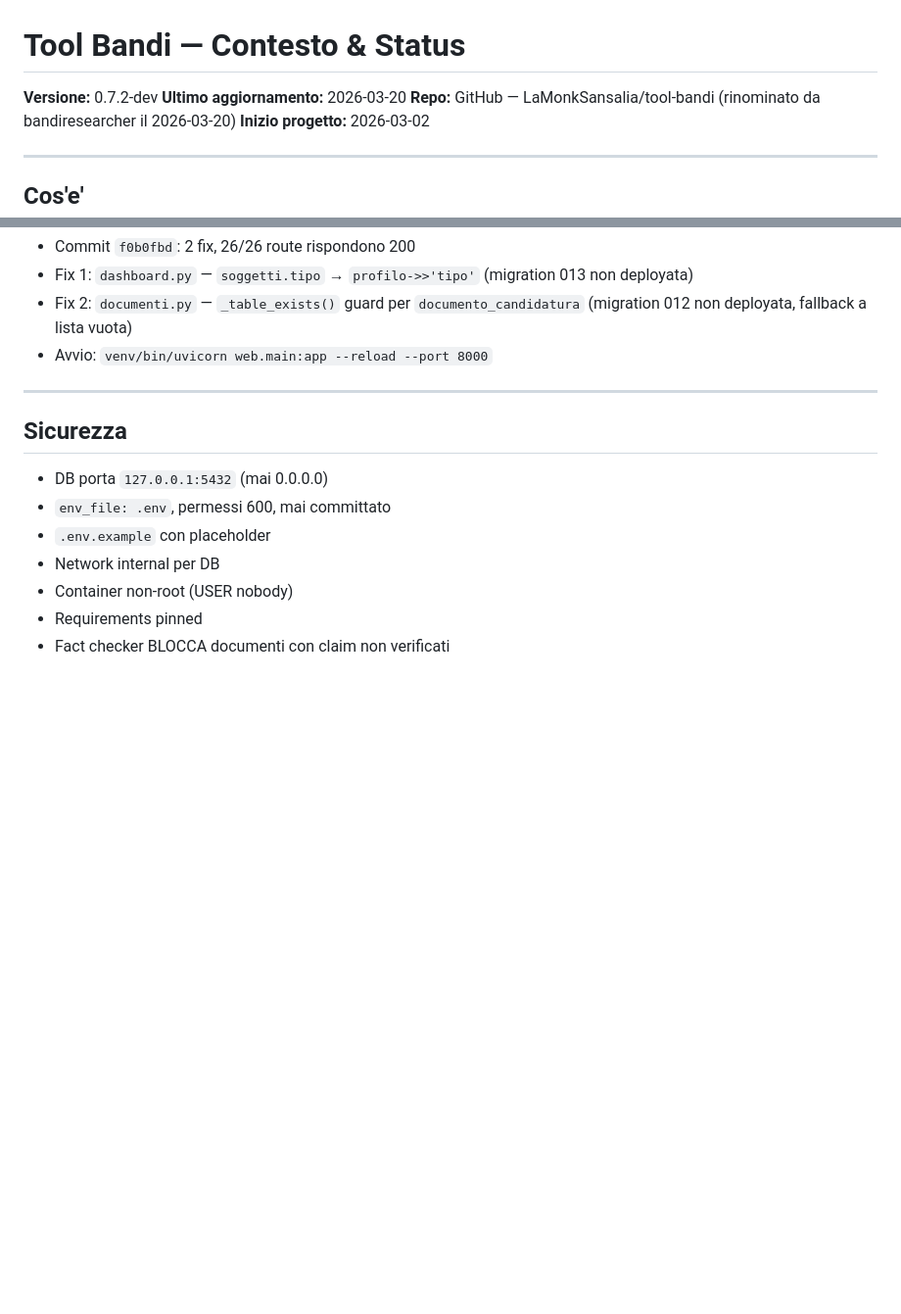
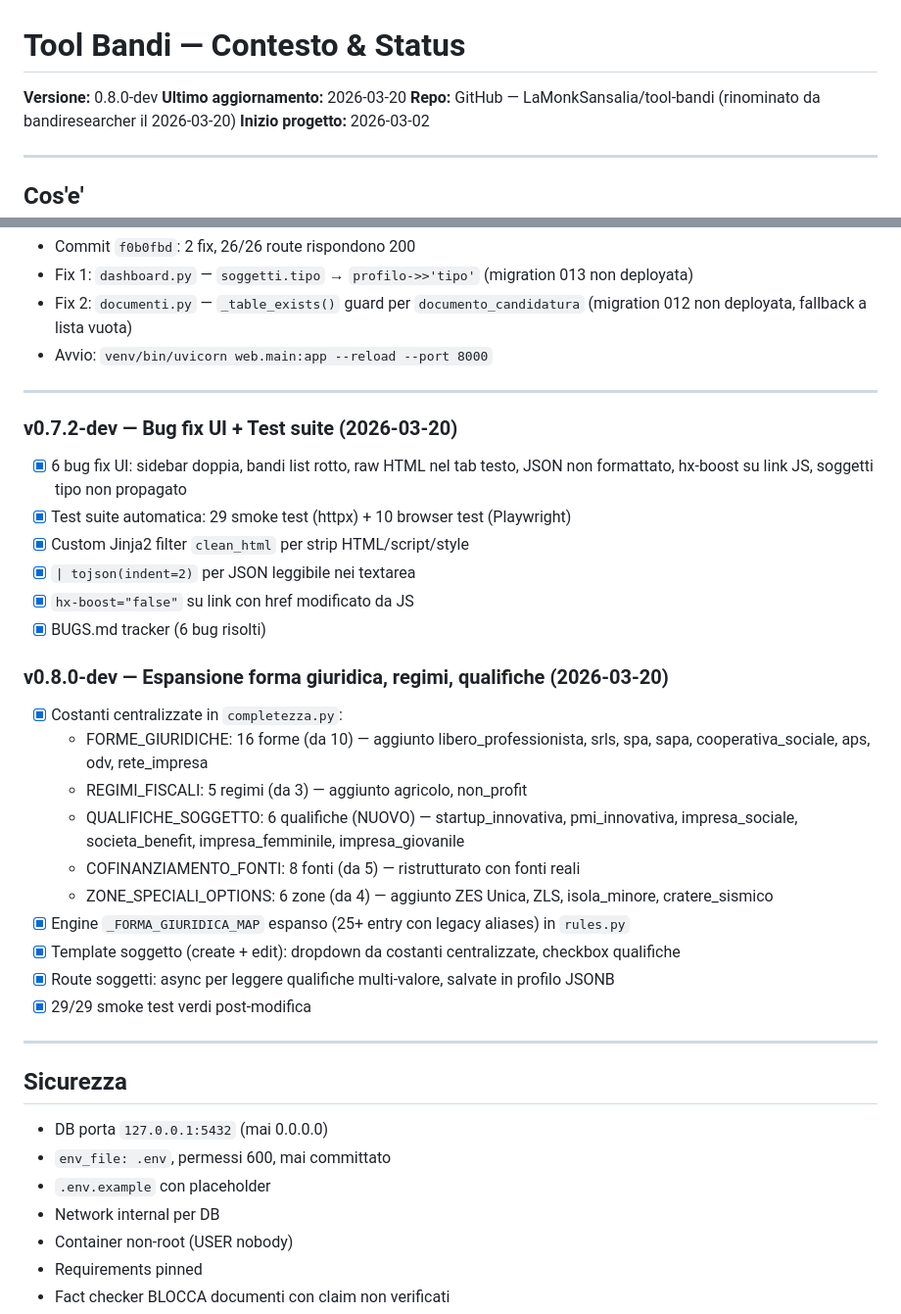
Before and after one commit to LaMonkSansalia/tool-bandi, a Markdown page: STATUS.md, 2 parts joined by grey strips. Shown at 98% size. GitHub-like rendering; blank space fills up the shorter version.

Commit message:
docs: aggiorna STATUS.md con v0.7.2 bug fix e v0.8.0 forma giuridica
Co-Authored-By: Claude Opus 4.6 <noreply@anthropic.com>

```diff
--- a/STATUS.md
+++ b/STATUS.md
@@ -1,6 +1,6 @@
 # Tool Bandi — Contesto & Status
 
-**Versione:** 0.7.2-dev
+**Versione:** 0.8.0-dev
 **Ultimo aggiornamento:** 2026-03-20
 **Repo:** GitHub — LaMonkSansalia/tool-bandi (rinominato da bandiresearcher il 2026-03-20)
 **Inizio progetto:** 2026-03-02
@@ -426,6 +426,30 @@ Engine Python chiamato direttamente dalle route FastAPI (zero serializzazione).
 
 ---
 
+### v0.7.2-dev — Bug fix UI + Test suite (2026-03-20)
+
+- [x] 6 bug fix UI: sidebar doppia, bandi list rotto, raw HTML nel tab testo, JSON non formattato, hx-boost su link JS, soggetti tipo non propagato
+- [x] Test suite automatica: 29 smoke test (httpx) + 10 browser test (Playwright)
+- [x] Custom Jinja2 filter `clean_html` per strip HTML/script/style
+- [x] `| tojson(indent=2)` per JSON leggibile nei textarea
+- [x] `hx-boost="false"` su link con href modificato da JS
+- [x] BUGS.md tracker (6 bug risolti)
+
+### v0.8.0-dev — Espansione forma giuridica, regimi, qualifiche (2026-03-20)
+
+- [x] Costanti centralizzate in `completezza.py`:
+  - FORME_GIURIDICHE: 16 forme (da 10) — aggiunto libero_professionista, srls, spa, sapa, cooperativa_sociale, aps, odv, rete_impresa
+  - REGIMI_FISCALI: 5 regimi (da 3) — aggiunto agricolo, non_profit
+  - QUALIFICHE_SOGGETTO: 6 qualifiche (NUOVO) — startup_innovativa, pmi_innovativa, impresa_sociale, societa_benefit, impresa_femminile, impresa_giovanile
+  - COFINANZIAMENTO_FONTI: 8 fonti (da 5) — ristrutturato con fonti reali
+  - ZONE_SPECIALI_OPTIONS: 6 zone (da 4) — aggiunto ZES Unica, ZLS, isola_minore, cratere_sismico
+- [x] Engine `_FORMA_GIURIDICA_MAP` espanso (25+ entry con legacy aliases) in `rules.py`
+- [x] Template soggetto (create + edit): dropdown da costanti centralizzate, checkbox qualifiche
+- [x] Route soggetti: async per leggere qualifiche multi-valore, salvate in profilo JSONB
+- [x] 29/29 smoke test verdi post-modifica
+
+---
+
 ## Sicurezza
 
 - DB porta `127.0.0.1:5432` (mai 0.0.0.0)
```
